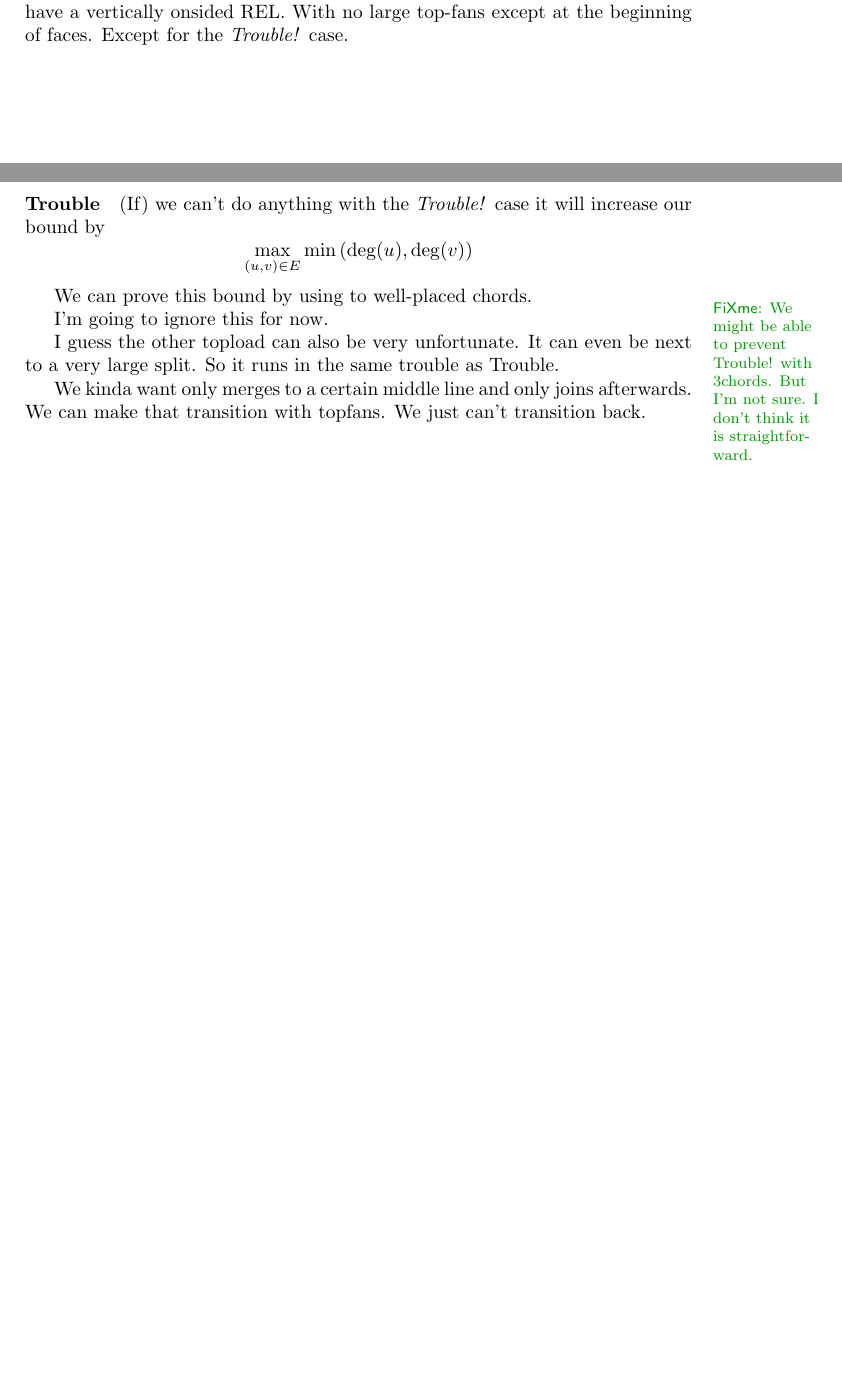
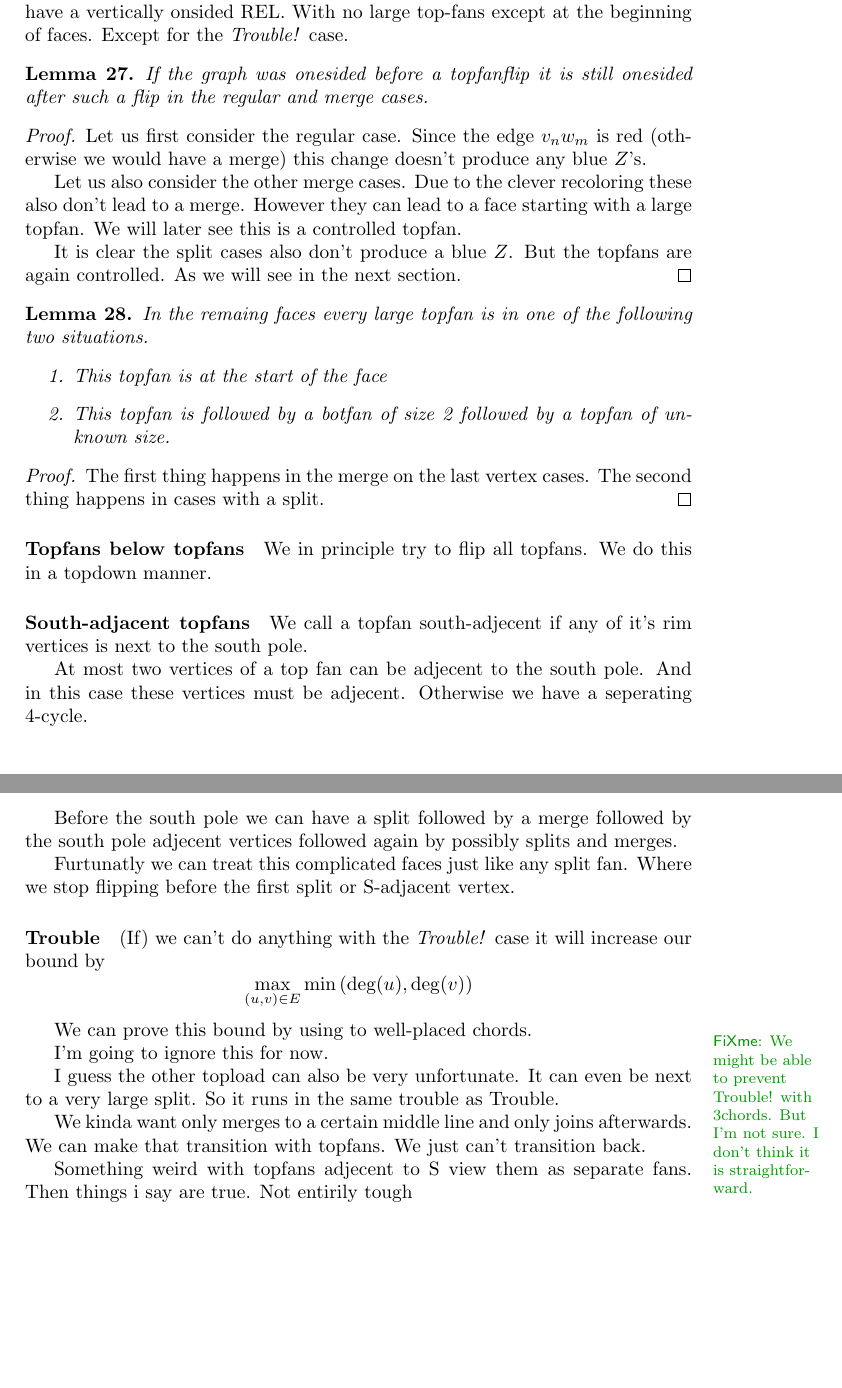
Before and after one commit to SanderBeekhuis/area-universal-duals, a LaTeX thesis (thesis/thesis.tex, which reads thesis/topFanFlips/topFanFlips.tex): two parts of pages 21 and 22 of 32 before the commit and two parts of pages 22 and 23 of 33 after it, joined at a grey line, cut so that both start at the same text, the shorter picture padded with empty space. Compiled offline with pdfLaTeX.

Commit message:
Expanded text on topfans

```diff
--- a/thesis/topFanFlips/topFanFlips.tex
+++ b/thesis/topFanFlips/topFanFlips.tex
@@ -60,3 +83,42 @@ Befor the topfanflips we had a vertically one-sided REL. After we have a vertica
+\begin{lemma}
+  \label{lm:}
+  If the graph was onesided before a topfanflip it is still onesided after such a flip in the regular and merge cases.
+\end{lemma}
+\begin{proof}
+  Let us first consider the regular case. Since the edge  $v_n w_m$ is red (otherwise we would have a merge) this change doesn't produce any blue $Z$'s.
+
+  Let us also consider the other merge cases. Due to the   clever recoloring these also don't lead to a merge. However they can lead to a face starting with a large topfan. We will later see this is a controlled topfan.
+
+  It is clear the split cases also don't produce a blue $Z$. But the topfans are again controlled. As we will see in the next section.
+\end{proof}
+
+
+\begin{lemma}
+  \label{lm:}
+  In the remaing faces every large topfan is in one of the following two situations.
+  \begin{enumerate}
+    \item  This topfan is at the start of the face
+    \item  This topfan is followed by a botfan of size 2 followed by a topfan of unknown size.
+  \end{enumerate}
+\end{lemma}
+\begin{proof}
+  The first thing happens in the merge on the last vertex cases. The second thing happens in cases with a split.
+\end{proof}
+
+
+\paragraph{Topfans below topfans}
+We in principle try to flip all topfans. We do this in a topdown manner.
+
+
+\paragraph{South-adjacent topfans}
+We call a topfan south-adjecent if any of it's rim vertices is next to the south pole.
+
+At most two vertices of a top fan can be adjecent to the south pole. And in this case these vertices must be adjecent. Otherwise we have a seperating 4-cycle.
+
+Before the south pole we can have a split followed by a merge followed by the south pole adjecent vertices followed again by possibly splits and merges.
+
+Furtunatly we can treat this complicated faces just like any split fan. Where we stop flipping before the first split or $\pS$-adjacent vertex.
+
 
 
 \paragraph{Trouble}
@@ -69,3 +131,5 @@ I'm going to ignore this for now.
 I guess the other topload can also be very unfortunate. It can even be next to a very large split. So it runs in the same trouble as Trouble.
 
 We kinda want only merges to a certain middle line and only joins afterwards. We can make that transition with topfans. We just can't transition back.
+
+Something weird with topfans adjecent to $\pS$ view them as separate fans. Then things i say are true. Not entirily tough
```
Also changed, not shown: thesis/topFanFlips/img/regular.pdf, thesis/topFanFlips/img/split.pdf, thesis/topFanFlips/img/splitfront.pdf, thesis/topFanFlips/topFanFlips.tex (27 more changed lines), 1 other file. Lines whose indentation alone changed are shown as unchanged.
